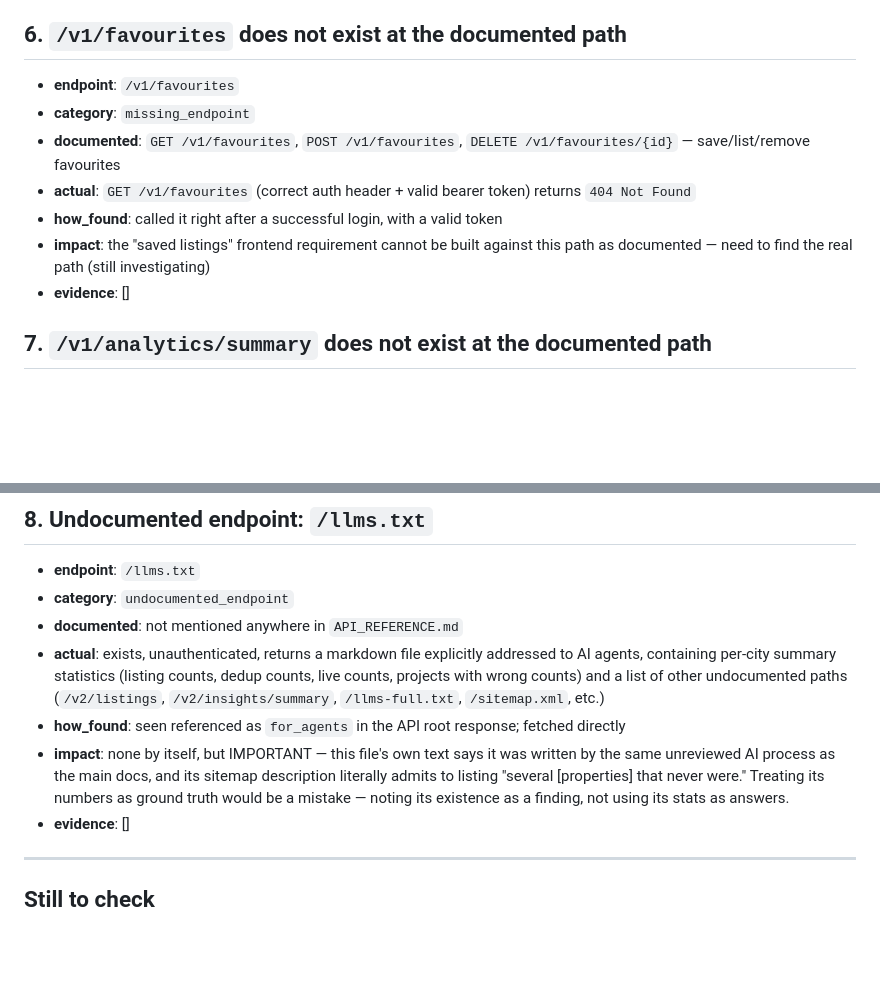
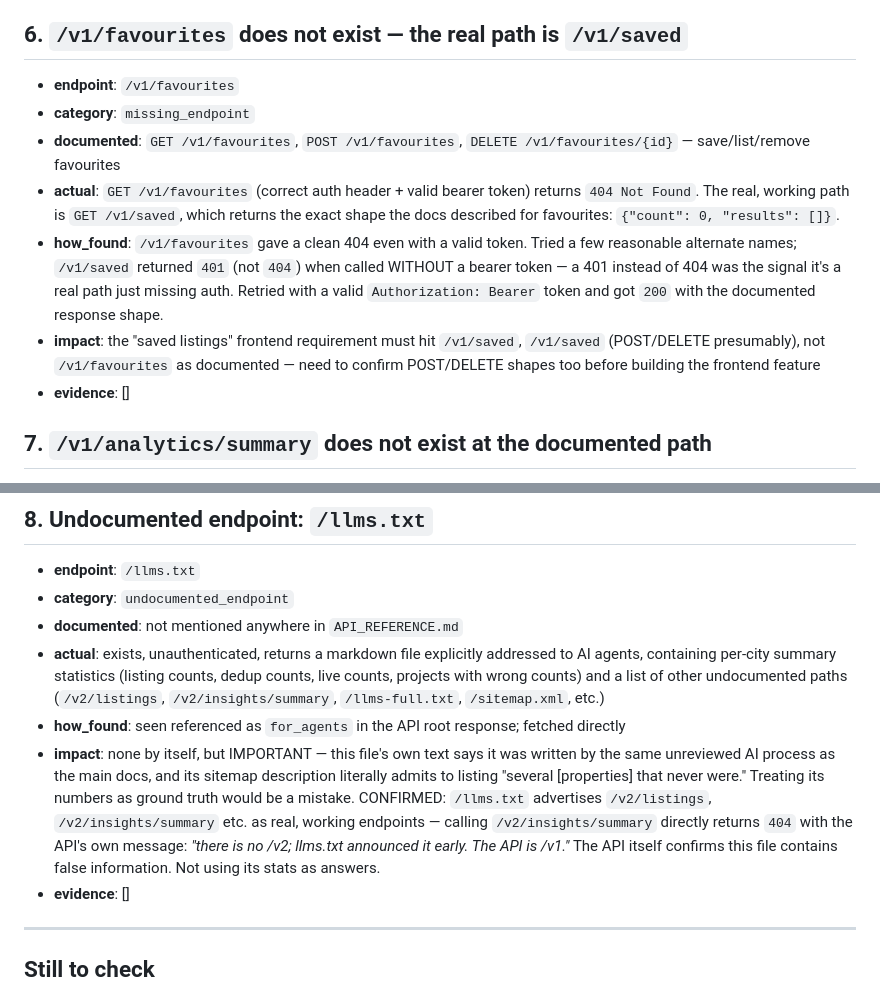
Before and after one commit to Aquib-Ashraf/ivy-assignment, a Markdown page: findings.md, 2 parts joined by grey strips. GitHub-like rendering; blank space fills up the shorter version.

Commit message:
Confirm /v1/saved as real favourites path, confirm /llms.txt v2 claims are false

```diff
--- a/findings.md
+++ b/findings.md
@@ -69,14 +69,14 @@ already been reproduced against real API responses — nothing here is a guess.
 - **impact**: any client that trusts `total` to know when to stop will silently miss real records — directly affects the "retrievable" counts the assignment asks for in Q1, Q5, Q8
 - **evidence**: [] (endpoint-level behavior, not specific records — will add specific IDs from the extra tail records if useful)
 
-## 6. `/v1/favourites` does not exist at the documented path
+## 6. `/v1/favourites` does not exist — the real path is `/v1/saved`
 
 - **endpoint**: `/v1/favourites`
 - **category**: `missing_endpoint`
 - **documented**: `GET /v1/favourites`, `POST /v1/favourites`, `DELETE /v1/favourites/{id}` — save/list/remove favourites
-- **actual**: `GET /v1/favourites` (correct auth header + valid bearer token) returns `404 Not Found`
-- **how_found**: called it right after a successful login, with a valid token
-- **impact**: the "saved listings" frontend requirement cannot be built against this path as documented — need to find the real path (still investigating)
+- **actual**: `GET /v1/favourites` (correct auth header + valid bearer token) returns `404 Not Found`. The real, working path is `GET /v1/saved`, which returns the exact shape the docs described for favourites: `{"count": 0, "results": []}`.
+- **how_found**: `/v1/favourites` gave a clean 404 even with a valid token. Tried a few reasonable alternate names; `/v1/saved` returned `401` (not `404`) when called WITHOUT a bearer token — a 401 instead of 404 was the signal it's a real path just missing auth. Retried with a valid `Authorization: Bearer` token and got `200` with the documented response shape.
+- **impact**: the "saved listings" frontend requirement must hit `/v1/saved`, `/v1/saved` (POST/DELETE presumably), not `/v1/favourites` as documented — need to confirm POST/DELETE shapes too before building the frontend feature
 - **evidence**: []
 
 ## 7. `/v1/analytics/summary` does not exist at the documented path
@@ -96,7 +96,7 @@ already been reproduced against real API responses — nothing here is a guess.
 - **documented**: not mentioned anywhere in `API_REFERENCE.md`
 - **actual**: exists, unauthenticated, returns a markdown file explicitly addressed to AI agents, containing per-city summary statistics (listing counts, dedup counts, live counts, projects with wrong counts) and a list of other undocumented paths (`/v2/listings`, `/v2/insights/summary`, `/llms-full.txt`, `/sitemap.xml`, etc.)
 - **how_found**: seen referenced as `for_agents` in the API root response; fetched directly
-- **impact**: none by itself, but IMPORTANT — this file's own text says it was written by the same unreviewed AI process as the main docs, and its sitemap description literally admits to listing "several [properties] that never were." Treating its numbers as ground truth would be a mistake — noting its existence as a finding, not using its stats as answers.
+- **impact**: none by itself, but IMPORTANT — this file's own text says it was written by the same unreviewed AI process as the main docs, and its sitemap description literally admits to listing "several [properties] that never were." Treating its numbers as ground truth would be a mistake. CONFIRMED: `/llms.txt` advertises `/v2/listings`, `/v2/insights/summary` etc. as real, working endpoints — calling `/v2/insights/summary` directly returns `404` with the API's own message: *"there is no /v2; llms.txt announced it early. The API is /v1."* The API itself confirms this file contains false information. Not using its stats as answers.
 - **evidence**: []
 
 ---
```
